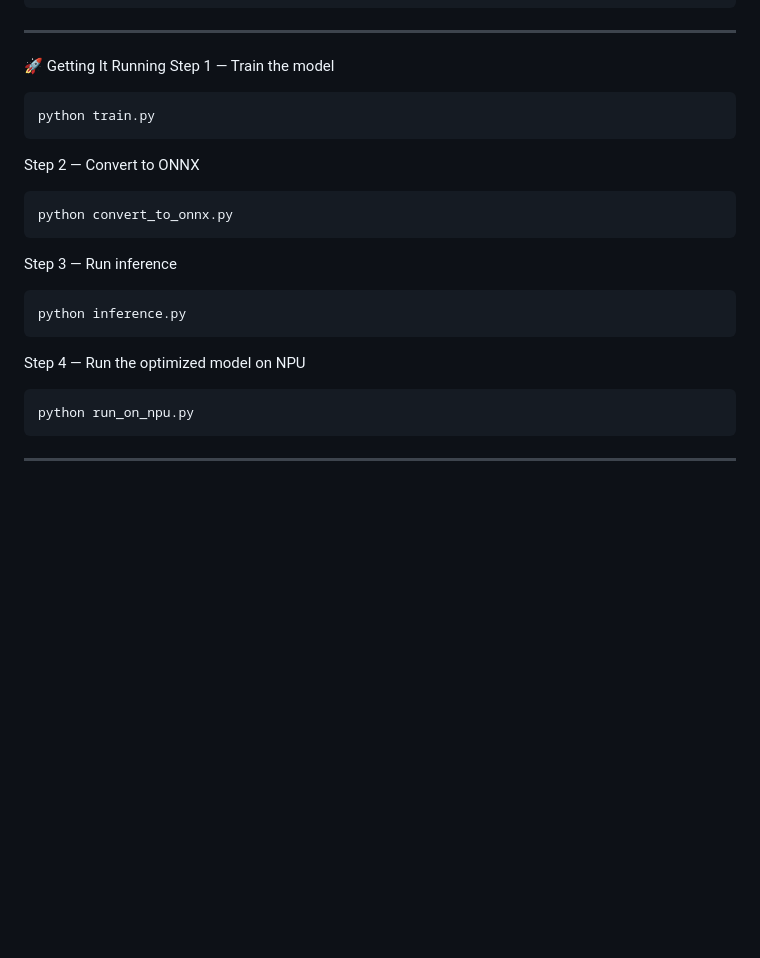
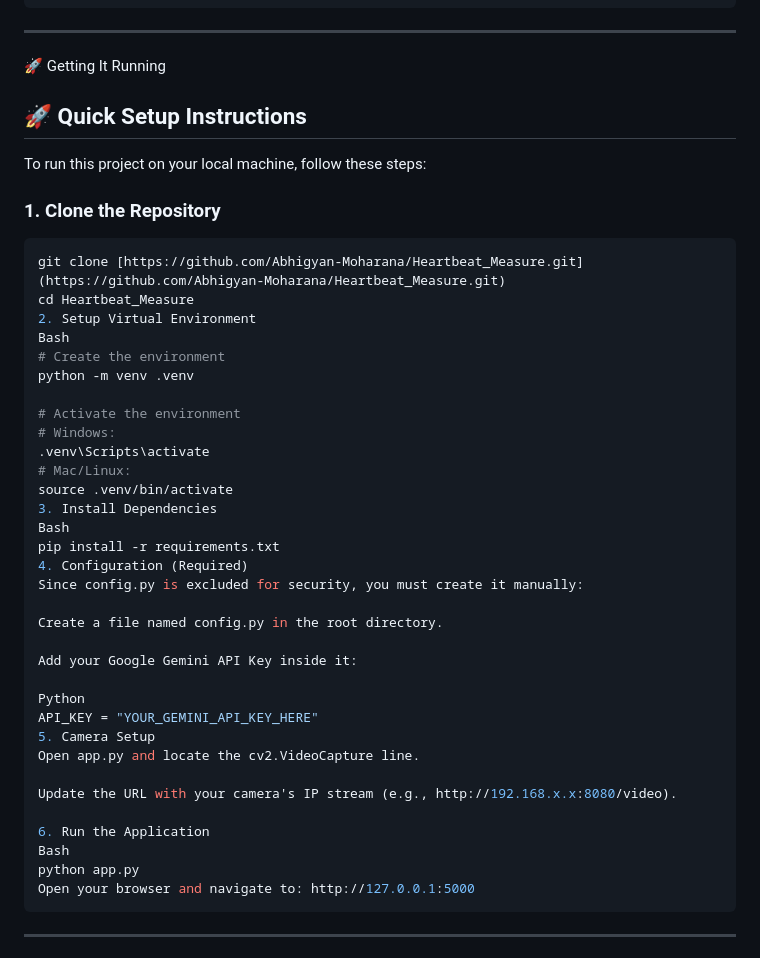
Before and after one commit to Abhigyan-Moharana/Heartbeat_Measure, a Markdown page: README.md, the part around the change. GitHub-like rendering; blank space fills up the shorter version.

````diff
--- a/README.md
+++ b/README.md
@@ -115,21 +115,45 @@ ThinkPad Laptop	Hosts and renders the real-time dashboard
 ```
 ---
 🚀 Getting It Running
-Step 1 — Train the model
+## 🚀 Quick Setup Instructions
+
+To run this project on your local machine, follow these steps:
+
+### 1. Clone the Repository
 ```bash
-python train.py
-```
-Step 2 — Convert to ONNX
-```bash
-python convert_to_onnx.py
-```
-Step 3 — Run inference
-```bash
-python inference.py
-```
-Step 4 — Run the optimized model on NPU
-```bash
-python run_on_npu.py
+git clone [https://github.com/Abhigyan-Moharana/Heartbeat_Measure.git](https://github.com/Abhigyan-Moharana/Heartbeat_Measure.git)
+cd Heartbeat_Measure
+2. Setup Virtual Environment
+Bash
+# Create the environment
+python -m venv .venv
+
+# Activate the environment
+# Windows:
+.venv\Scripts\activate
+# Mac/Linux:
+source .venv/bin/activate
+3. Install Dependencies
+Bash
+pip install -r requirements.txt
+4. Configuration (Required)
+Since config.py is excluded for security, you must create it manually:
+
+Create a file named config.py in the root directory.
+
+Add your Google Gemini API Key inside it:
+
+Python
+API_KEY = "YOUR_GEMINI_API_KEY_HERE"
+5. Camera Setup
+Open app.py and locate the cv2.VideoCapture line.
+
+Update the URL with your camera's IP stream (e.g., http://192.168.x.x:8080/video).
+
+6. Run the Application
+Bash
+python app.py
+Open your browser and navigate to: http://127.0.0.1:5000
 ```
 ---
 🔮 What's Next
````
